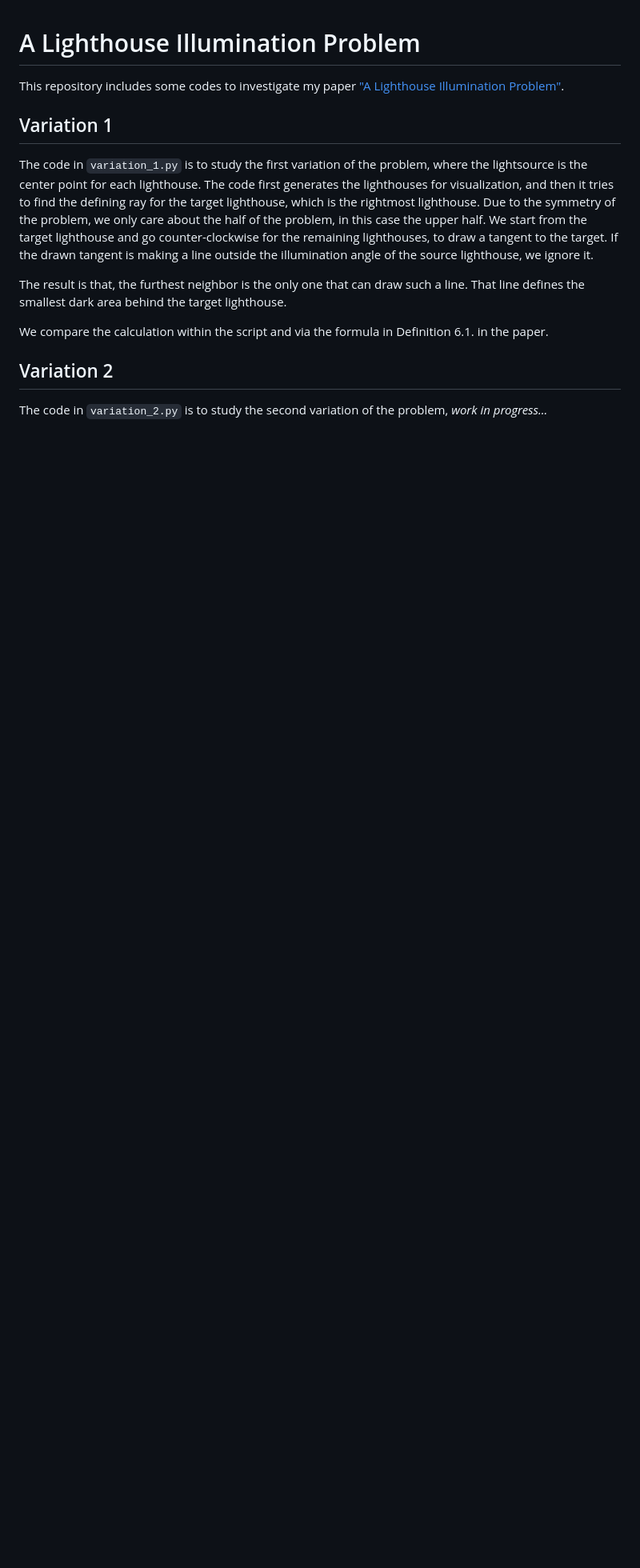
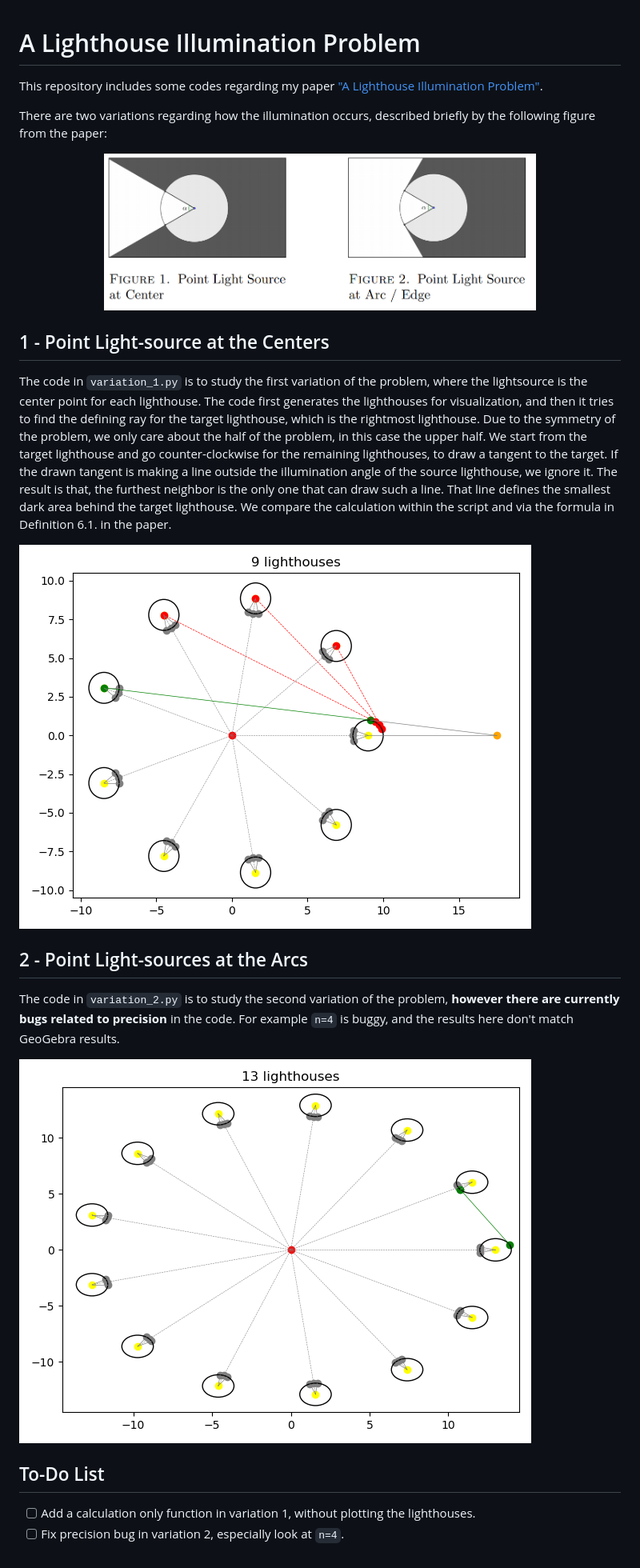
Before and after one commit to erhant/lighthouse-problem, a Markdown page: README.md, the part around the change. Shown: that part at 80% size. Rendered like a GitHub page; pictures changed too: img/lighthouses.png (added), img/n13_2.png (added), img/n9_1.png (added); blank space fills up the shorter version.

Commit message:
rfk and readme

```diff
--- a/README.md
+++ b/README.md
@@ -1,12 +1,21 @@
 # A Lighthouse Illumination Problem
-This repository includes some codes to investigate my paper ["A Lighthouse Illumination Problem"](https://arxiv.org/abs/1903.09001).
+This repository includes some codes regarding my paper ["A Lighthouse Illumination Problem"](https://arxiv.org/abs/1903.09001).
 
-## Variation 1
-The code in `variation_1.py` is to study the first variation of the problem, where the lightsource is the center point for each lighthouse. The code first generates the lighthouses for visualization, and then it tries to find the defining ray for the target lighthouse, which is the rightmost lighthouse. Due to the symmetry of the problem, we only care about the half of the problem, in this case the upper half. We start from the target lighthouse and go counter-clockwise for the remaining lighthouses, to draw a tangent to the target. If the drawn tangent is making a line outside the illumination angle of the source lighthouse, we ignore it.
+There are two variations regarding how the illumination occurs, described briefly by the following figure from the paper:
+<p align="center">
+  <img src="/img/lighthouses.png" width="540">
+</p>
 
-The result is that, the furthest neighbor is the only one that can draw such a line. That line defines the smallest dark area behind the target lighthouse.
+## 1 - Point Light-source at the Centers
+The code in `variation_1.py` is to study the first variation of the problem, where the lightsource is the center point for each lighthouse. The code first generates the lighthouses for visualization, and then it tries to find the defining ray for the target lighthouse, which is the rightmost lighthouse. Due to the symmetry of the problem, we only care about the half of the problem, in this case the upper half. We start from the target lighthouse and go counter-clockwise for the remaining lighthouses, to draw a tangent to the target. If the drawn tangent is making a line outside the illumination angle of the source lighthouse, we ignore it. The result is that, the furthest neighbor is the only one that can draw such a line. That line defines the smallest dark area behind the target lighthouse. We compare the calculation within the script and via the formula in Definition 6.1. in the paper.
 
-We compare the calculation within the script and via the formula in Definition 6.1. in the paper.
+![n9](https://github.com/erhant/lighthouse-problem/blob/main/img/n9_1.png?raw=true)
 
-## Variation 2
-The code in `variation_2.py` is to study the second variation of the problem, _work in progress..._
+## 2 - Point Light-sources at the Arcs
+The code in `variation_2.py` is to study the second variation of the problem, **however there are currently bugs related to precision** in the code. For example `n=4` is buggy, and the results here don't match GeoGebra results.
+
+![n13](https://github.com/erhant/lighthouse-problem/blob/main/img/n13_2.png?raw=true)
+
+## To-Do List
+- [ ] Add a calculation only function in variation 1, without plotting the lighthouses.
+- [ ] Fix precision bug in variation 2, especially look at `n=4`.
```
Also changed, not shown: 4 other files.
